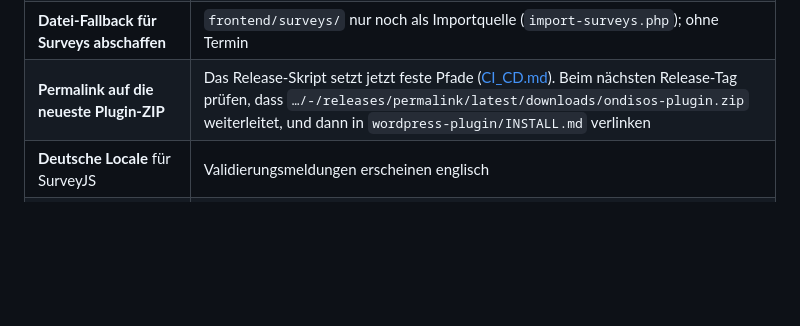
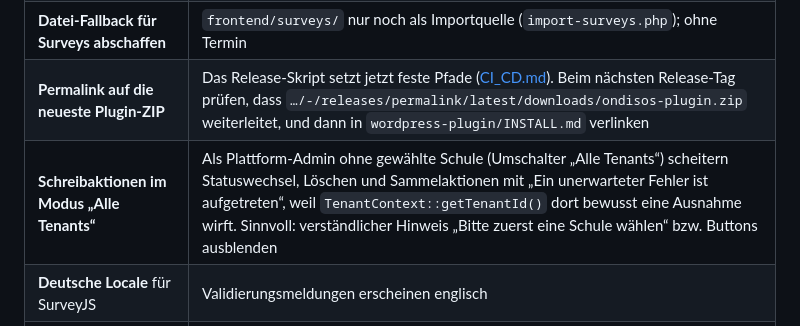
Before and after one commit to digitale-Schulverwaltung-BW/ondisos, a Markdown page: docs/entwicklung/TODO.md, the part around the change. GitHub-like rendering; blank space fills up the shorter version.

Commit message:
docs: TODO – Schreibaktionen im Modus "Alle Tenants" zeigen nur einen allgemeinen Fehler
Co-Authored-By: Claude Sonnet 5.5 <noreply@anthropic.com>

```diff
--- a/docs/entwicklung/TODO.md
+++ b/docs/entwicklung/TODO.md
@@ -11,6 +11,7 @@ behobene Sicherheitsbefunde in [sicherheit.md](sicherheit.md), Teststand und Pip
 | **SMTP-Versand** statt PHP `mail()` | Die Benachrichtigung geht vom Frontend-Server aus |
 | **Datei-Fallback für Surveys abschaffen** | `frontend/surveys/` nur noch als Importquelle (`import-surveys.php`); ohne Termin |
 | **Permalink auf die neueste Plugin-ZIP** | Das Release-Skript setzt jetzt feste Pfade ([CI_CD.md](CI_CD.md#release-wordpress-plugin)). Beim nächsten Release-Tag prüfen, dass `…/-/releases/permalink/latest/downloads/ondisos-plugin.zip` weiterleitet, und dann in `wordpress-plugin/INSTALL.md` verlinken |
+| **Schreibaktionen im Modus „Alle Tenants“** | Als Plattform-Admin ohne gewählte Schule (Umschalter „Alle Tenants“) scheitern Statuswechsel, Löschen und Sammelaktionen mit „Ein unerwarteter Fehler ist aufgetreten“, weil `TenantContext::getTenantId()` dort bewusst eine Ausnahme wirft. Sinnvoll: verständlicher Hinweis „Bitte zuerst eine Schule wählen“ bzw. Buttons ausblenden |
 | **Deutsche Locale** für SurveyJS | Validierungsmeldungen erscheinen englisch |
 | **`X-Content-Type-Options: nosniff`** beim Datei-Download | Kleine Härtung in `DownloadController`; unbekannte Endungen gehen schon als `application/octet-stream` raus |
 | **Monitoring und Logging** | strukturiertes Logging, Anbindung an Überwachung (z. B. Sentry); heute: `health.php` und Audit-Log |
```
